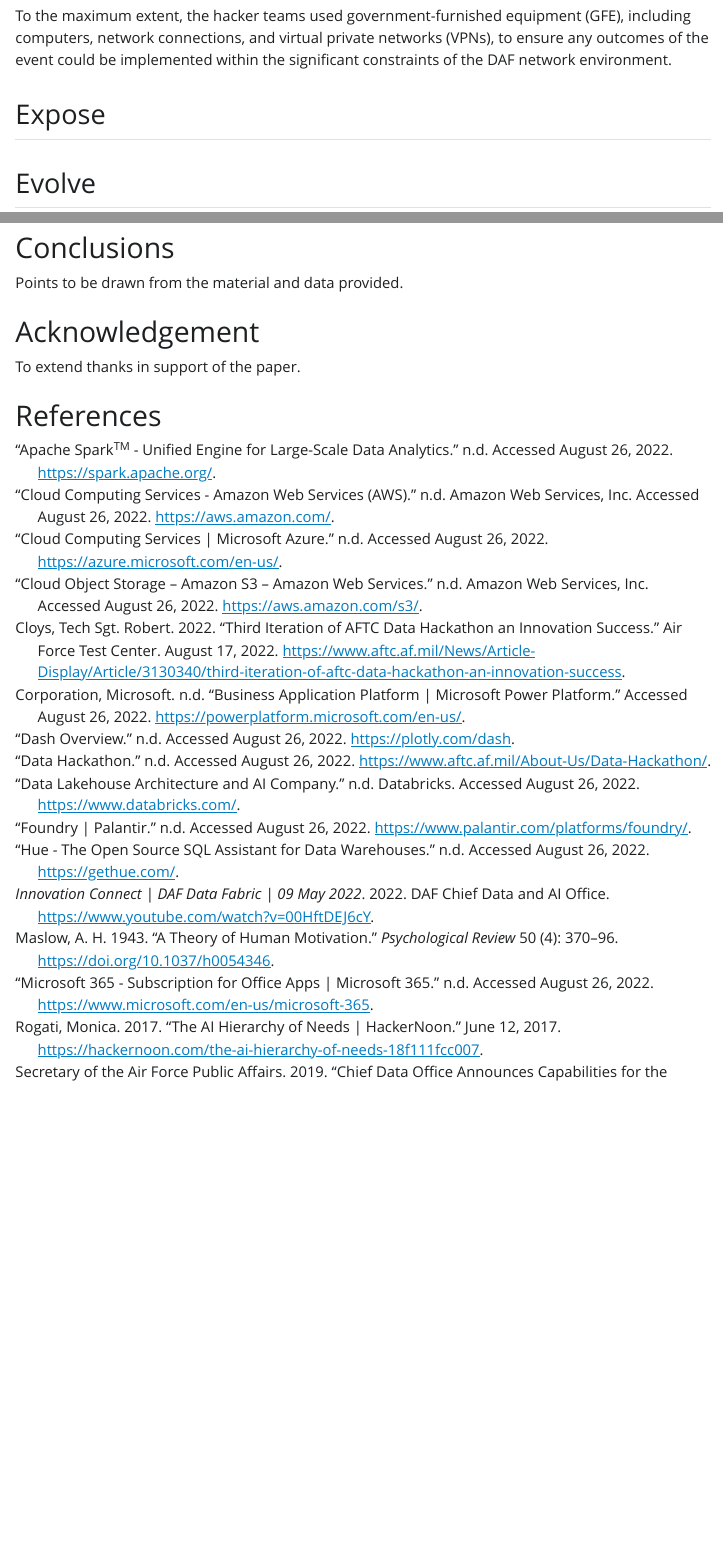
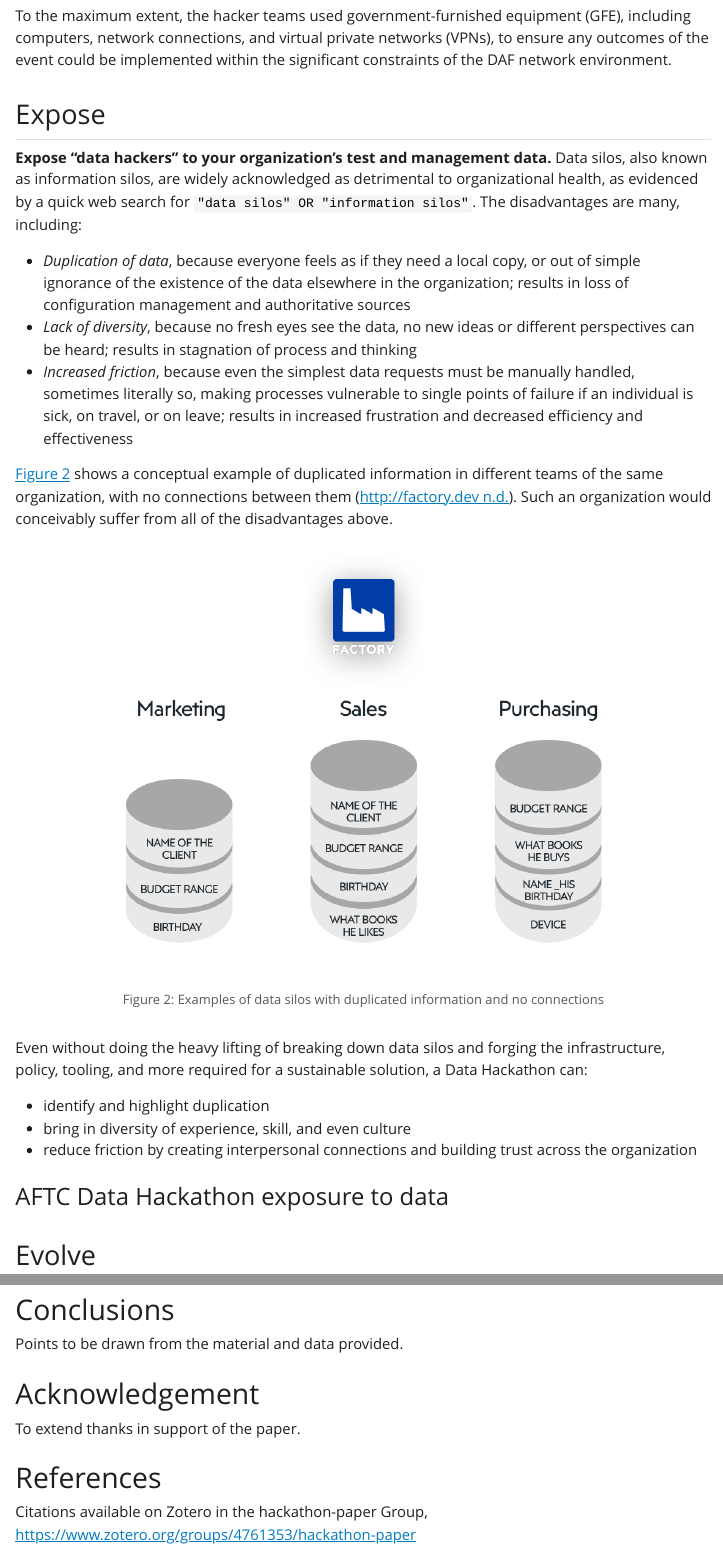
Before and after one commit to cooknl/hackathon-paper, a Quarto document (hackathon-cook-soileau-mccormack.qmd): the page in a window 1100 px wide, from 3920 px down, and a second part further down, joined at a grey line. The pictures show the output file hackathon-cook-soileau-mccormack.html that the author committed with the source, opened offline; Quarto's library style sheets are replaced by a plain one without menus.

Commit message:
Expose halfway complete

```diff
--- a/hackathon-cook-soileau-mccormack.qmd
+++ b/hackathon-cook-soileau-mccormack.qmd
@@ -144,6 +144,26 @@
 
 ## Expose
 
+**Expose “data hackers” to your organization’s test and management data.** Data silos, also known as information silos, are widely acknowledged as detrimental to organizational health, as evidenced by a quick web search for `"data silos" OR "information silos"`. The disadvantages are many, including:
+
+- *Duplication of data*, because everyone feels as if they need a local copy, or out of simple ignorance of the existence of the data elsewhere in the organization; results in loss of configuration management and authoritative sources
+- *Lack of diversity*, because no fresh eyes see the data, no new ideas or different perspectives can be heard; results in stagnation of process and thinking
+- *Increased friction*, because even the simplest data requests must be manually handled, sometimes literally so, making processes vulnerable to single points of failure if an individual is sick, on travel, or on leave; results in increased frustration and decreased efficiency and effectiveness
+
+@fig-silos shows a conceptual example of duplicated information in different teams of the same organization, with no connections between them [@http://zotero.org/groups/4761353/items/NLVCKN9L]. Such an organization would conceivably suffer from all of the disadvantages above.
+
+![Examples of data silos with duplicated information and no connections](Different-teams-in-business.png){#fig-silos}
+
+Even without doing the heavy lifting of breaking down data silos and forging the infrastructure, policy, tooling, and more required for a sustainable solution, a Data Hackathon can:
+
+- identify and highlight duplication
+- bring in diversity of experience, skill, and even culture
+- reduce friction by creating interpersonal connections and building trust across the organization
+
+### AFTC Data Hackathon exposure to data
+
+
+
 ## Evolve
 
 ## Expand
@@ -162,6 +182,8 @@
 
 # References
 
+Citations available on Zotero in the hackathon-paper Group, <https://www.zotero.org/groups/4761353/hackathon-paper>
+
 ::: {#refs}
 :::
 
--- a/hackathon-paper.json
+++ b/hackathon-paper.json
@@ -358,3 +358,12 @@
 				]
 			]
 		}
+	},
+	{
+		"id": "http://zotero.org/groups/4761353/items/NLVCKN9L",
+		"type": "webpage",
+		"title": "factory.dev Different teams in business",
+		"URL": "https://www.google.com/imgres?imgurl=https://d28hck101xajo9.cloudfront.net/asset/BlogPostContentImages/Dfferent-teams-in-business.png&imgrefurl=https://factory.dev/pimcore-knowledge-base/whitepaper/data-silos&tbnid=MWONI7kL5MbgjM&vet=1&docid=pMhOfYw8Ix9ElM&w=1140&h=696&source=sh/x/im",
+		"author": [
+			{
+				"literal": "http://factory.dev"
```
Also changed, not shown: Different-teams-in-business.png (added), hackathon-cook-soileau-mccormack.html, hackathon-cook-soileau-mccormack.qmd (4 more changed lines), hackathon-paper.json (11 more changed lines).
